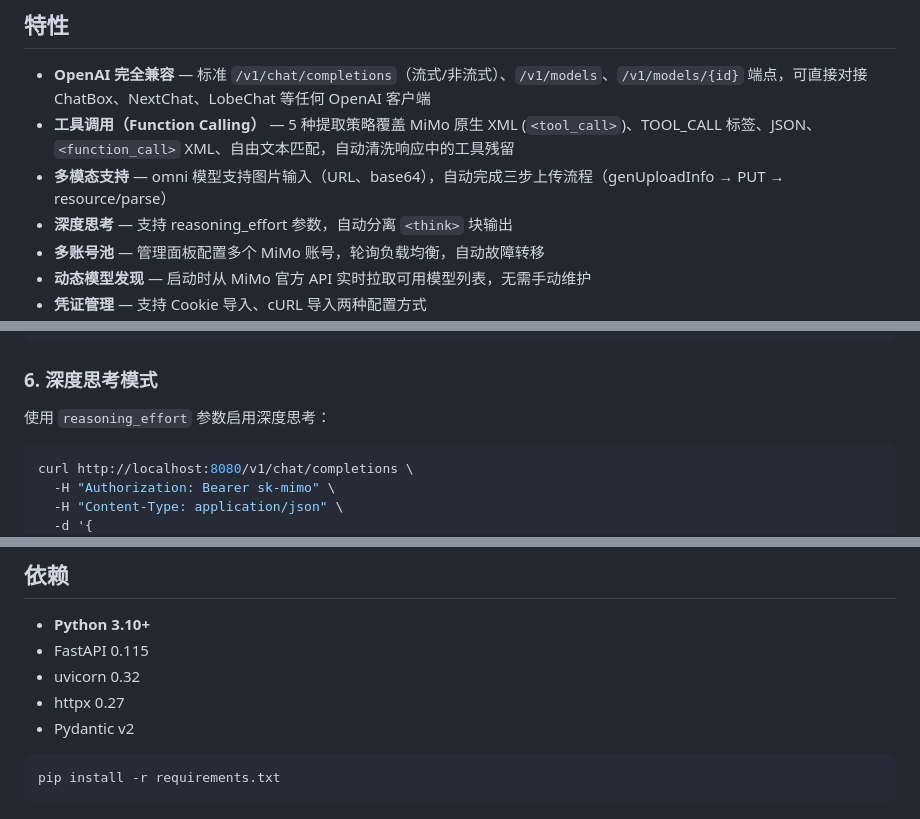
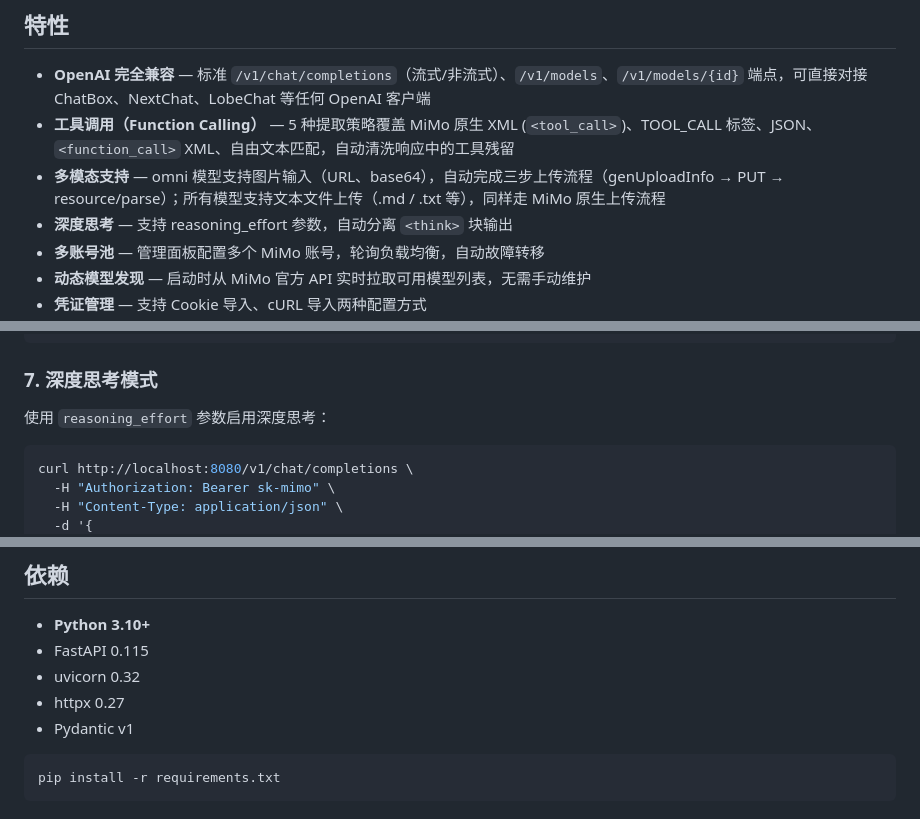
Before and after one commit to Fly143/MiMo2API, a Markdown page: README.md, 3 parts joined by grey strips. Drawn GitHub-style.

````diff
--- a/README.md
+++ b/README.md
@@ -47,7 +48,7 @@
 
 - **OpenAI 完全兼容** — 标准 `/v1/chat/completions`（流式/非流式）、`/v1/models`、`/v1/models/{id}` 端点，可直接对接 ChatBox、NextChat、LobeChat 等任何 OpenAI 客户端
 - **工具调用（Function Calling）** — 5 种提取策略覆盖 MiMo 原生 XML (`<tool_call>`)、TOOL_CALL 标签、JSON、`<function_call>` XML、自由文本匹配，自动清洗响应中的工具残留
-- **多模态支持** — omni 模型支持图片输入（URL、base64），自动完成三步上传流程（genUploadInfo → PUT → resource/parse）
+- **多模态支持** — omni 模型支持图片输入（URL、base64），自动完成三步上传流程（genUploadInfo → PUT → resource/parse）；所有模型支持文本文件上传（.md / .txt 等），同样走 MiMo 原生上传流程
 - **深度思考** — 支持 reasoning_effort 参数，自动分离 `<think>` 块输出
 - **多账号池** — 管理面板配置多个 MiMo 账号，轮询负载均衡，自动故障转移
 - **动态模型发现** — 启动时从 MiMo 官方 API 实时拉取可用模型列表，无需手动维护
@@ -283,7 +309,7 @@ curl http://localhost:8080/v1/chat/completions \
 }
 ```
 
-### 6. 深度思考模式
+### 7. 深度思考模式
 
 使用 `reasoning_effort` 参数启用深度思考：
 
@@ -470,7 +497,7 @@ MiMo2API/
 - FastAPI 0.115
 - uvicorn 0.32
 - httpx 0.27
-- Pydantic v2
+- Pydantic v1
 
 ```bash
 pip install -r requirements.txt
````
Also changed, not shown: other parts of README.md (+32 -5 lines).
